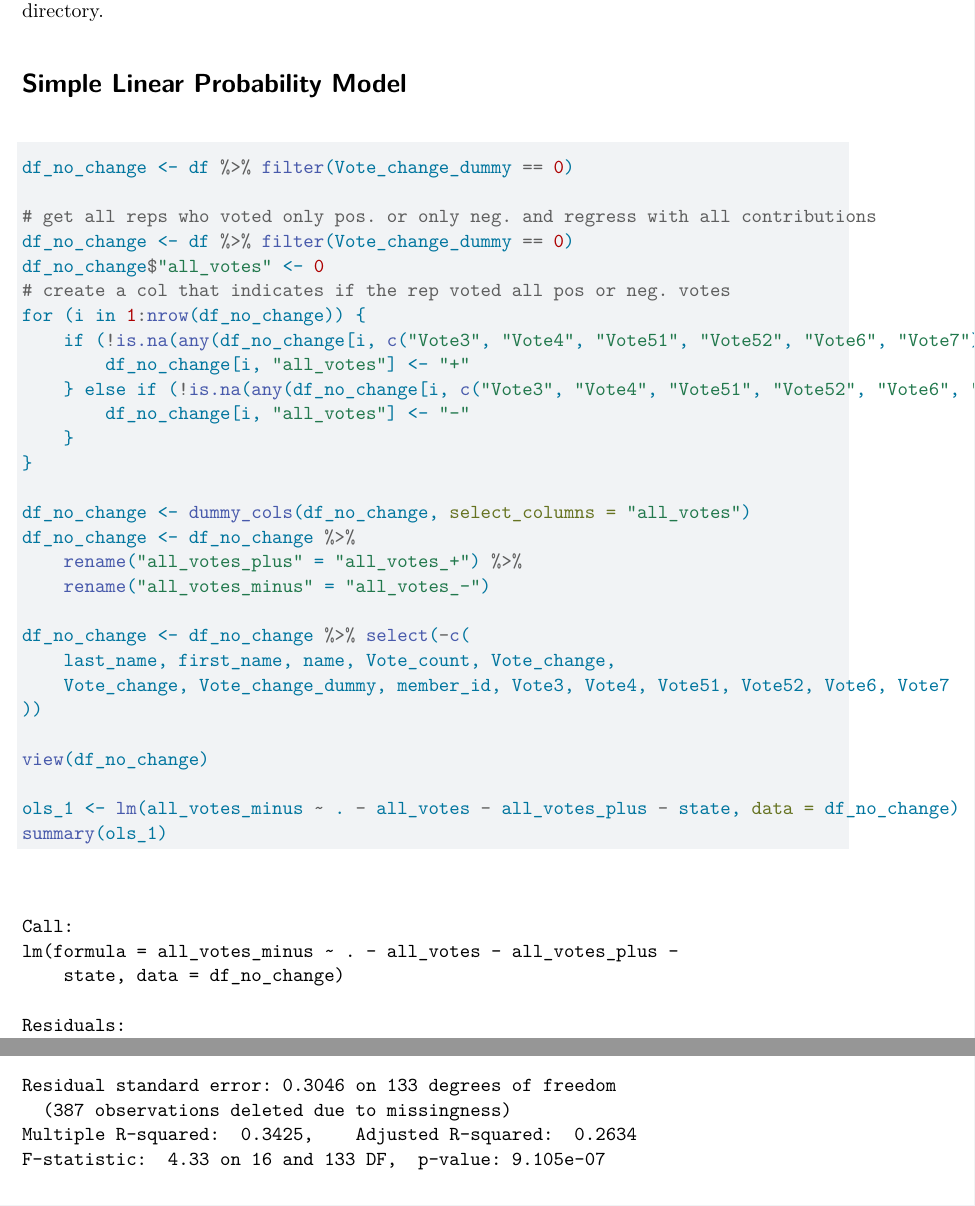
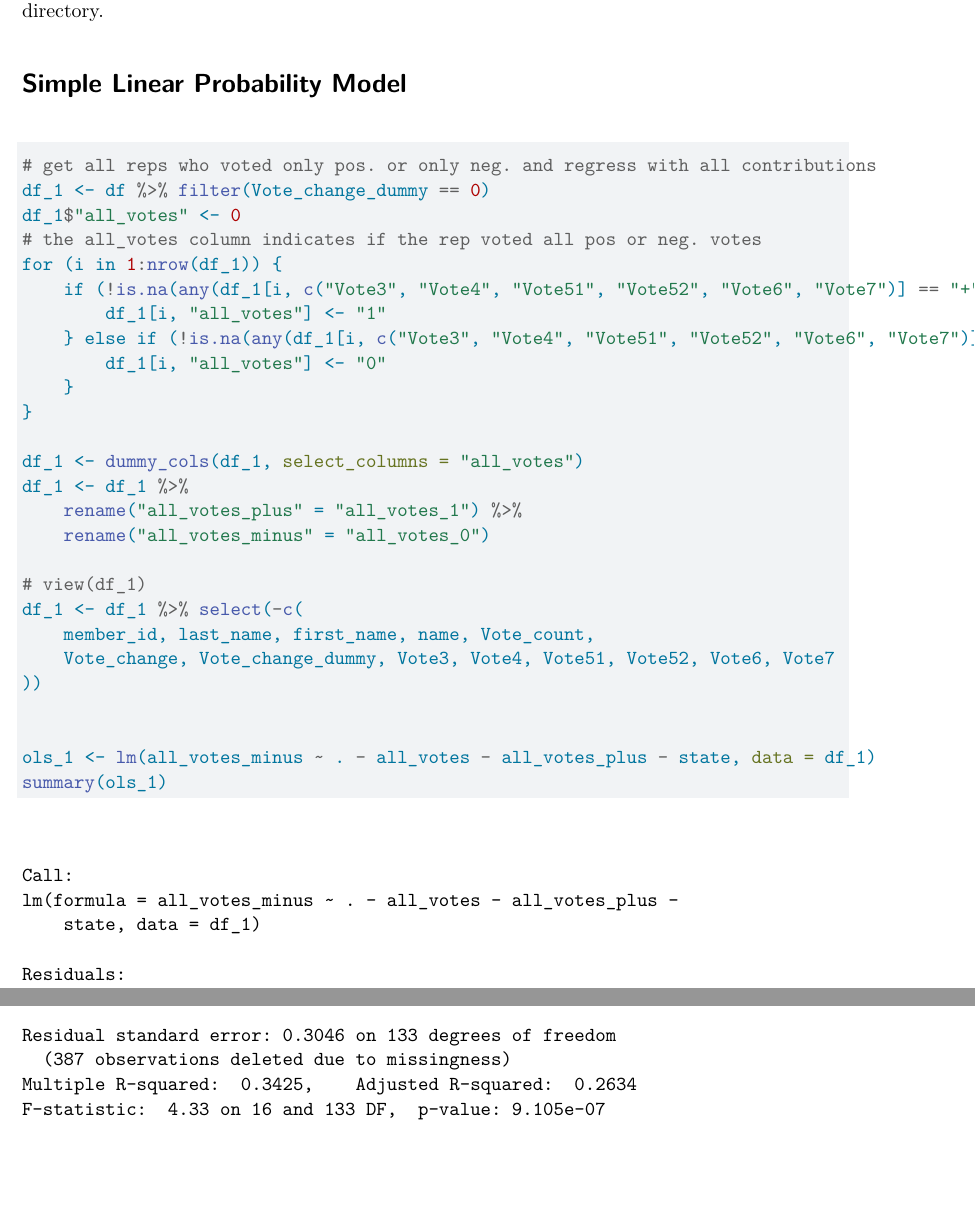
Before and after one commit to minnaheim/contribution_vote_data, a Quarto document (src/analysis/aggregate_basic_analysis.qmd): two parts of pages 1 and 2 of 7, joined at a grey line, cut so that both start at the same text, the shorter picture padded with empty space. Rendered offline with R 4.5, knitr and Pandoc in place of Quarto, then LaTeX, with nearby package versions.

````diff
--- a/src/analysis/aggregate_basic_analysis.qmd
+++ b/src/analysis/aggregate_basic_analysis.qmd
@@ -20,33 +20,31 @@
 
 # Simple Linear Probability Model
 ```{r}
-df_no_change <- df %>% filter(Vote_change_dummy == 0)
-
 # get all reps who voted only pos. or only neg. and regress with all contributions
-df_no_change <- df %>% filter(Vote_change_dummy == 0)
-df_no_change$"all_votes" <- 0
-# create a col that indicates if the rep voted all pos or neg. votes
-for (i in 1:nrow(df_no_change)) {
-    if (!is.na(any(df_no_change[i, c("Vote3", "Vote4", "Vote51", "Vote52", "Vote6", "Vote7")] == "+"))) {
-        df_no_change[i, "all_votes"] <- "+"
-    } else if (!is.na(any(df_no_change[i, c("Vote3", "Vote4", "Vote51", "Vote52", "Vote6", "Vote7")] == "-"))) {
-        df_no_change[i, "all_votes"] <- "-"
+df_1 <- df %>% filter(Vote_change_dummy == 0)
+df_1$"all_votes" <- 0
+# the all_votes column indicates if the rep voted all pos or neg. votes
+for (i in 1:nrow(df_1)) {
+    if (!is.na(any(df_1[i, c("Vote3", "Vote4", "Vote51", "Vote52", "Vote6", "Vote7")] == "+"))) {
+        df_1[i, "all_votes"] <- "1"
+    } else if (!is.na(any(df_1[i, c("Vote3", "Vote4", "Vote51", "Vote52", "Vote6", "Vote7")] == "-"))) {
+        df_1[i, "all_votes"] <- "0"
     }
 }
 
-df_no_change <- dummy_cols(df_no_change, select_columns = "all_votes")
-df_no_change <- df_no_change %>%
-    rename("all_votes_plus" = "all_votes_+") %>%
-    rename("all_votes_minus" = "all_votes_-")
+df_1 <- dummy_cols(df_1, select_columns = "all_votes")
+df_1 <- df_1 %>%
+    rename("all_votes_plus" = "all_votes_1") %>%
+    rename("all_votes_minus" = "all_votes_0")
 
-df_no_change <- df_no_change %>% select(-c(
-    last_name, first_name, name, Vote_count, Vote_change,
-    Vote_change, Vote_change_dummy, member_id, Vote3, Vote4, Vote51, Vote52, Vote6, Vote7
+# view(df_1)
+df_1 <- df_1 %>% select(-c(
+    member_id, last_name, first_name, name, Vote_count,
+    Vote_change, Vote_change_dummy, Vote3, Vote4, Vote51, Vote52, Vote6, Vote7
 ))
 
-view(df_no_change)
 
-ols_1 <- lm(all_votes_minus ~ . - all_votes - all_votes_plus - state, data = df_no_change)
+ols_1 <- lm(all_votes_minus ~ . - all_votes - all_votes_plus - state, data = df_1)
 summary(ols_1)
 ```
 
````
Also changed, not shown: src/analysis/prep_analysis.R (+1 -0 lines), src/analysis/aggregate_basic_analysis.pdf.
